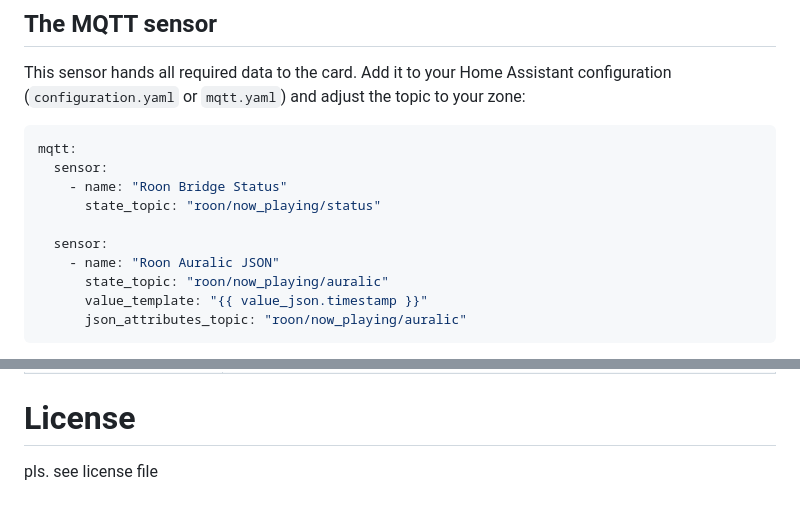
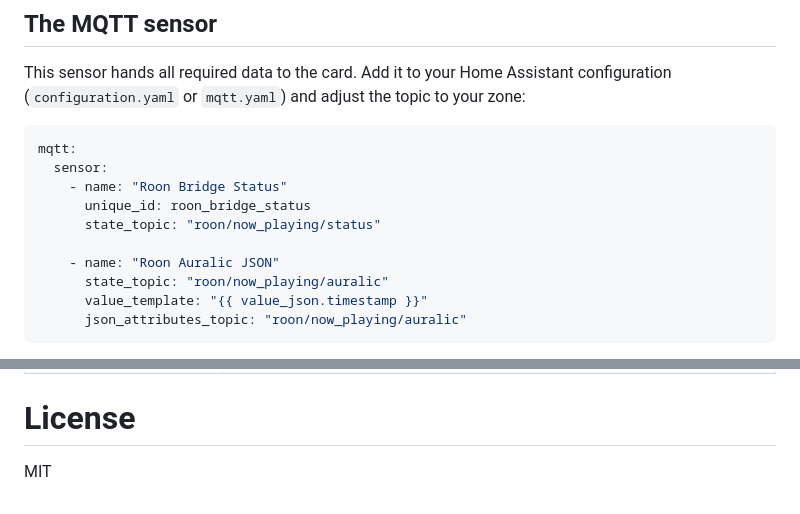
Before and after one commit to rudiratlos/roon-card, a Markdown page: README.md, 2 parts joined by grey strips. GitHub-like rendering.

Commit message:
Update documentation and images

```diff
--- a/README.md
+++ b/README.md
@@ -339,9 +339,9 @@ This sensor hands all required data to the card. Add it to your Home Assistant c
 mqtt:
   sensor:
     - name: "Roon Bridge Status"
+      unique_id: roon_bridge_status
       state_topic: "roon/now_playing/status"
 
-  sensor:
     - name: "Roon Auralic JSON"
       state_topic: "roon/now_playing/auralic"
       value_template: "{{ value_json.timestamp }}"
@@ -365,4 +365,4 @@ After reloading the MQTT configuration, open **Developer Tools → States** and
 
 # License
 
-pls. see license file
+MIT
```
